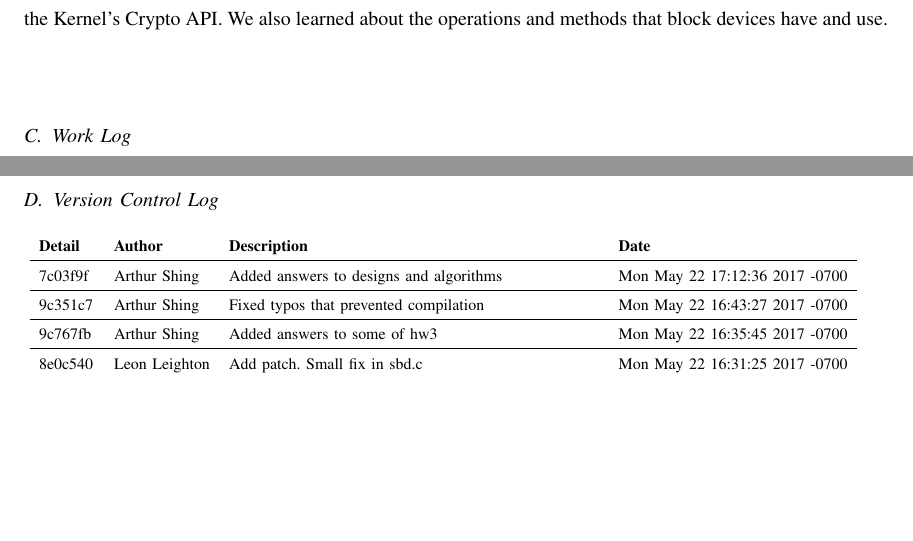
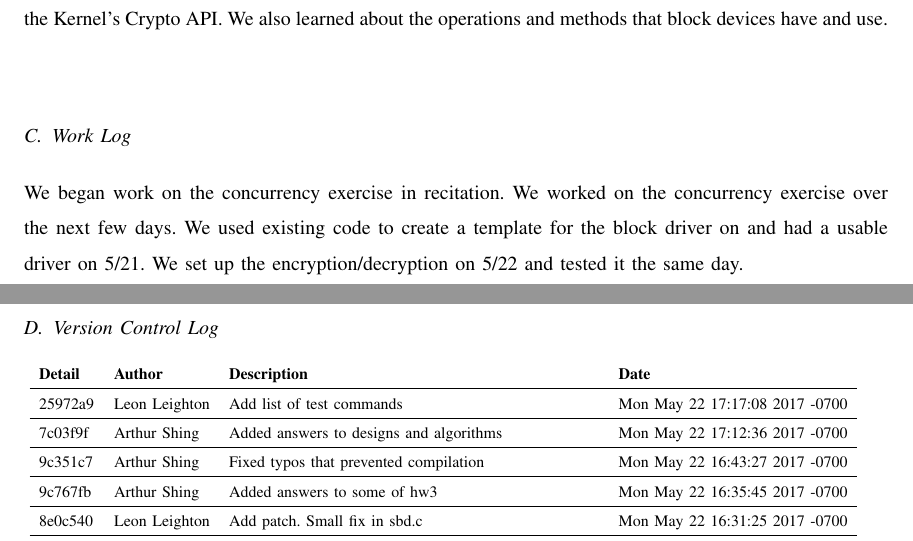
Before and after one commit to alecmerdler/cs-444-group-119, a LaTeX problem sheet (hw3/docs/hw3.tex, which reads hw3/docs/vclog.tex): two parts of pages 4 and 5 of 5, joined at a grey line, cut so that both start at the same text, the shorter picture padded with empty space. Compiled offline with LaTeX, dvips and Ghostscript; a missing font is replaced by an installed copy or a similar font; a LaTeX package or settings file that is missing is left out.

Commit message:
Added worklog

```diff
--- a/hw3/docs/hw3.tex
+++ b/hw3/docs/hw3.tex
@@ -129,7 +129,9 @@ We also learned about the operations and methods that block devices have and use
 
 
 \subsection{Work Log}
-
+We began work on the concurrency exercise in recitation. We worked on the concurrency exercise over the next few days.
+We used existing code to create a template for the block driver on and had a usable driver on 5/21.
+We set up the encryption/decryption on 5/22 and tested it the same day.
 
 
 
--- a/hw3/docs/vclog.tex
+++ b/hw3/docs/vclog.tex
@@ -1,4 +1,5 @@
 \begin{tabular}{l l l l}\textbf{Detail} & \textbf{Author} & \textbf{Description} & \textbf{Date}\\\hline
+\href{https://github.com/alecmerdler/cs-444-group-119/commit/25972a972b7a4b45a2ed5cb718097a2de43a6897}{25972a9} & Leon Leighton & Add list of test commands & Mon May 22 17:17:08 2017 -0700\\\hline
 \href{https://github.com/alecmerdler/cs-444-group-119/commit/7c03f9fd9e1c762761414991f8f98c5e8ab2f1d2}{7c03f9f} & Arthur Shing & Added answers to designs and algorithms & Mon May 22 17:12:36 2017 -0700\\\hline
 \href{https://github.com/alecmerdler/cs-444-group-119/commit/9c351c7025fec2b54b7ac732c82d8b4ccee463aa}{9c351c7} & Arthur Shing & Fixed typos that prevented compilation & Mon May 22 16:43:27 2017 -0700\\\hline
 \href{https://github.com/alecmerdler/cs-444-group-119/commit/9c767fb23e4222d93544b8cfd3d80e13e2a0f5e6}{9c767fb} & Arthur Shing & Added answers to some of hw3 & Mon May 22 16:35:45 2017 -0700\\\hline
```
Also changed, not shown: hw3/docs/hw3.tex (2 more changed lines).
